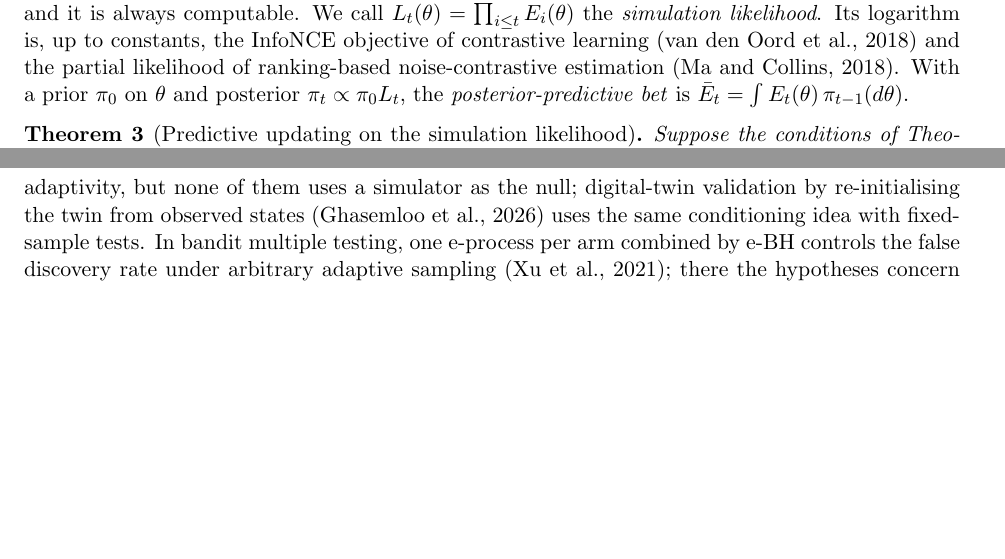
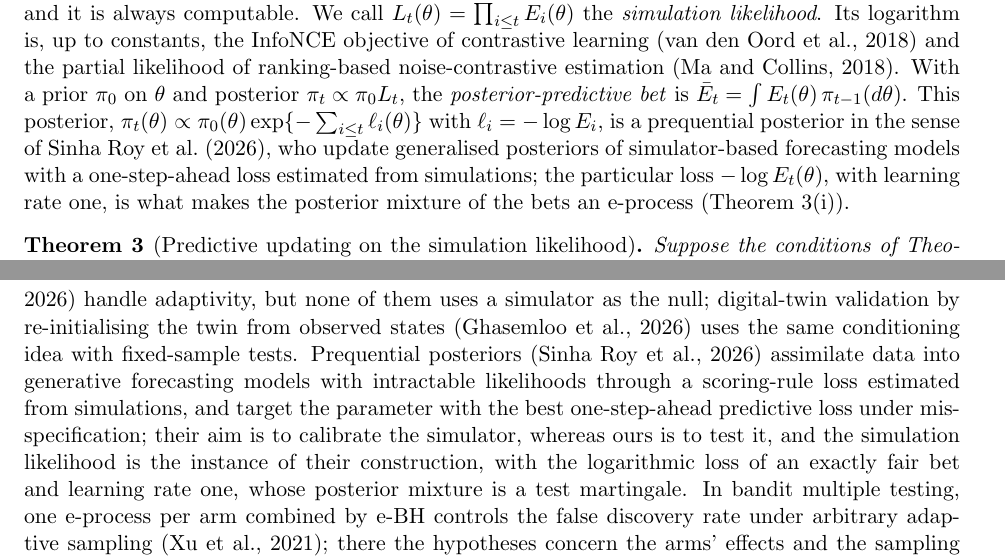
Before and after one commit to elenabortolato/evalues4generative, a LaTeX paper (paper/main.tex): two parts of pages 13 and 26 of 37 before the commit and two parts of pages 13 and 26 of 38 after it, joined at a grey line, cut so that both start at the same text, the shorter picture padded with empty space. Compiled offline with pdfLaTeX.

Commit message:
Cite Sinha Roy et al. (2026), Prequential posteriors
The simulation-likelihood posterior is a prequential posterior with loss
-log E_t(theta) and learning rate one; note this in Sections 4.3 and 4.4 and
contrast the aims (calibrating vs testing the simulator) in Related work.

Co-Authored-By: Claude Opus 5.5 <noreply@anthropic.com>
Claude-Session: https://claude.ai/code/session_01K2NhMT3BMNyFaiwkYdDMxT

```diff
--- a/paper/main.tex
+++ b/paper/main.tex
@@ -835,7 +835,14 @@ learning \citep{oord2018representation} and the partial likelihood of
 ranking-based noise-contrastive estimation \citep{ma2018noise}. With a prior
 $\pi_0$ on $\theta$ and posterior $\pi_t \propto \pi_0 L_t$, the
 \emph{posterior-predictive bet} is
-$\bar E_t = \int E_t(\theta)\, \pi_{t-1}(d\theta)$.
+$\bar E_t = \int E_t(\theta)\, \pi_{t-1}(d\theta)$. This posterior,
+$\pi_t(\theta) \propto \pi_0(\theta)\exp\{-\sum_{i \le t}\ell_i(\theta)\}$ with
+$\ell_i = -\log E_i$, is a prequential posterior in the sense of
+\citet{sinharoy2026prequential}, who update generalised posteriors of
+simulator-based forecasting models with a one-step-ahead loss estimated from
+simulations; the particular loss $-\log E_t(\theta)$, with learning rate one,
+is what makes the posterior mixture of the bets an e-process
+(Theorem~\ref{thm:simlik}(i)).
 
 \begin{theorem}[Predictive updating on the simulation likelihood]\label{thm:simlik}
 Suppose the conditions of Theorem~\ref{thm:valid} hold for each fixed $\theta$
@@ -1797,7 +1804,14 @@ anytime-valid off-policy inference \citep{waudbysmith2024anytime} and adaptive
 auditing of AI systems \citep{zhou2026adaptive} handle adaptivity, but none of
 them uses a simulator as the null; digital-twin validation by re-initialising
 the twin from observed states \citep{ghasemloo2026subtrace} uses the same
-conditioning idea with fixed-sample tests. In bandit multiple testing, one
+conditioning idea with fixed-sample tests. Prequential posteriors
+\citep{sinharoy2026prequential} assimilate data into generative forecasting
+models with intractable likelihoods through a scoring-rule loss estimated from
+simulations, and target the parameter with the best one-step-ahead predictive
+loss under misspecification; their aim is to calibrate the simulator, whereas
+ours is to test it, and the simulation likelihood is the instance of their
+construction, with the logarithmic loss of an exactly fair bet and learning
+rate one, whose posterior mixture is a test martingale. In bandit multiple testing, one
 e-process per arm combined by e-BH controls the false discovery rate under
 arbitrary adaptive sampling \citep{xu2021unified}; there the hypotheses concern
 the arms' effects and the sampling can be chosen to make the tests powerful,
```
Also changed, not shown: paper/references.bib (+9 -0 lines), paper/main.pdf, paper/main.tex (2 more changed lines).
